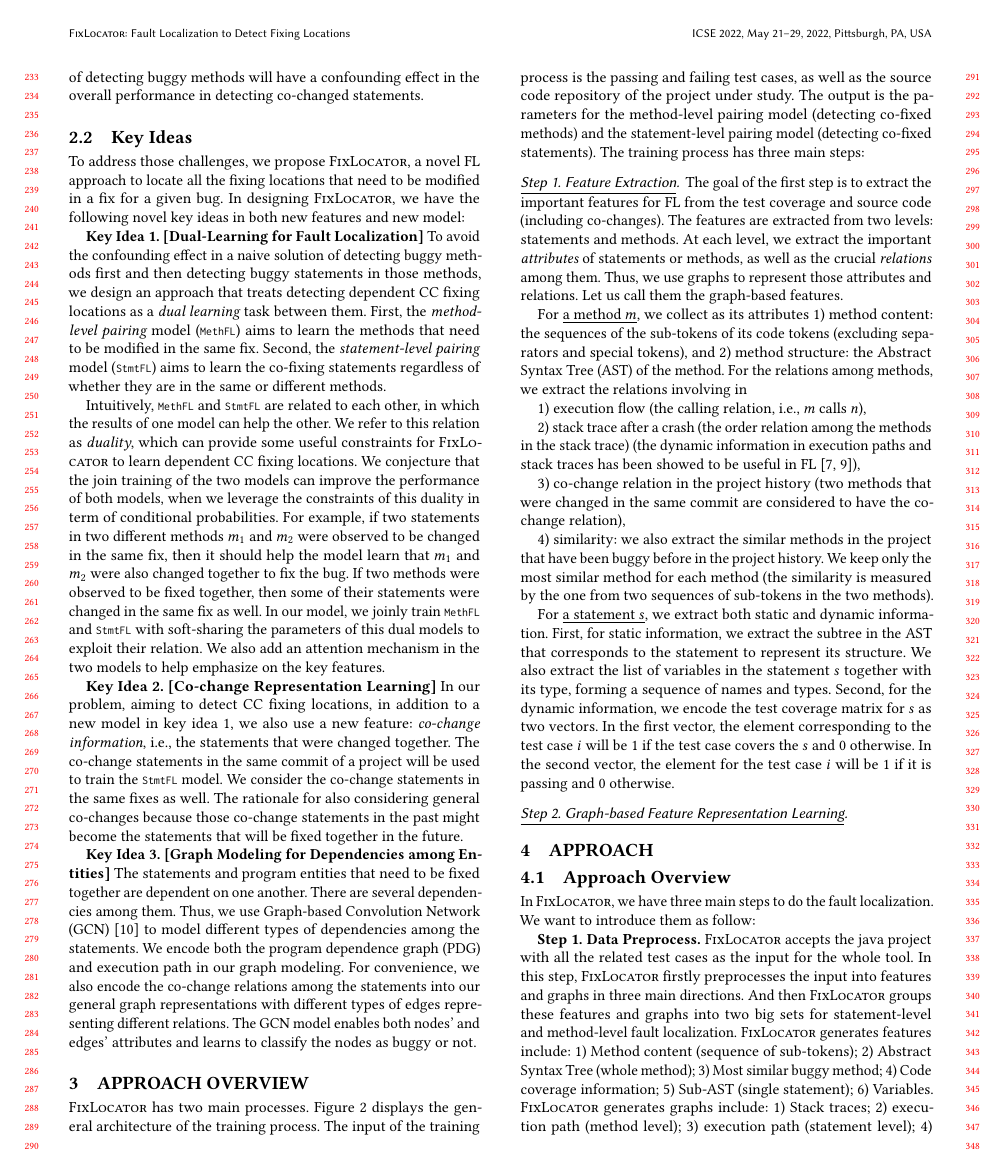
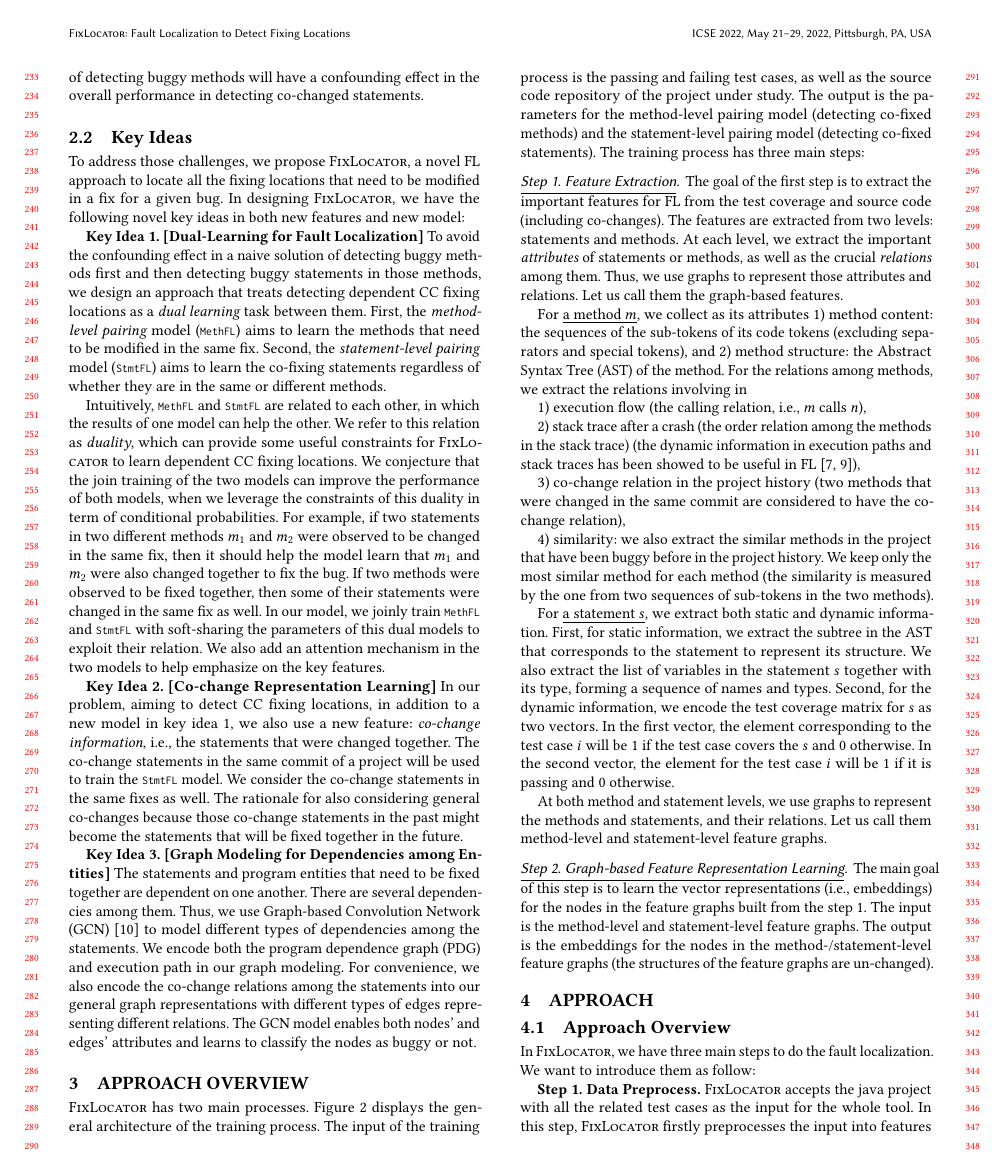
Before and after one commit to tien-n-nguyen/fixlocator, a LaTeX paper (icse22.tex, which reads sections/overview.tex): page 3 of 7. Compiled offline with pdfLaTeX.

Commit message:
temp of step 2

```diff
--- a/sections/overview.tex
+++ b/sections/overview.tex
@@ -57,4 +57,22 @@ the test case $i$ will be 1 if the test case covers the $s$ and 0
 otherwise. In the second vector, the element for the test case $i$
 will be 1 if it is passing and 0 otherwise.
 
+At both method and statement levels, we use graphs to represent
+the methods and statements, and their relations. Let us call
+them method-level and statement-level feature graphs.
+
 \subsubsection*{\underline{Step 2. Graph-based Feature Representation Learning}}
+
+The main goal of this step is to learn the vector representations
+(i.e., embeddings) for the nodes in the feature graphs built from the
+step 1. The input is the method-level and statement-level feature
+graphs. The output is the embeddings for the nodes in the
+method-/statement-level feature graphs (the structures of the feature
+graphs are un-changed).
+
+
+%In this step, FixLocator aims to learn the node feature embeddings
+%based on the graphs with the node features generated from step 1.
+%So the input of this step is the method-level and statement-level
+%graphs, and the expected output is the node embedding vectors for
+%each node in each graph.
```
